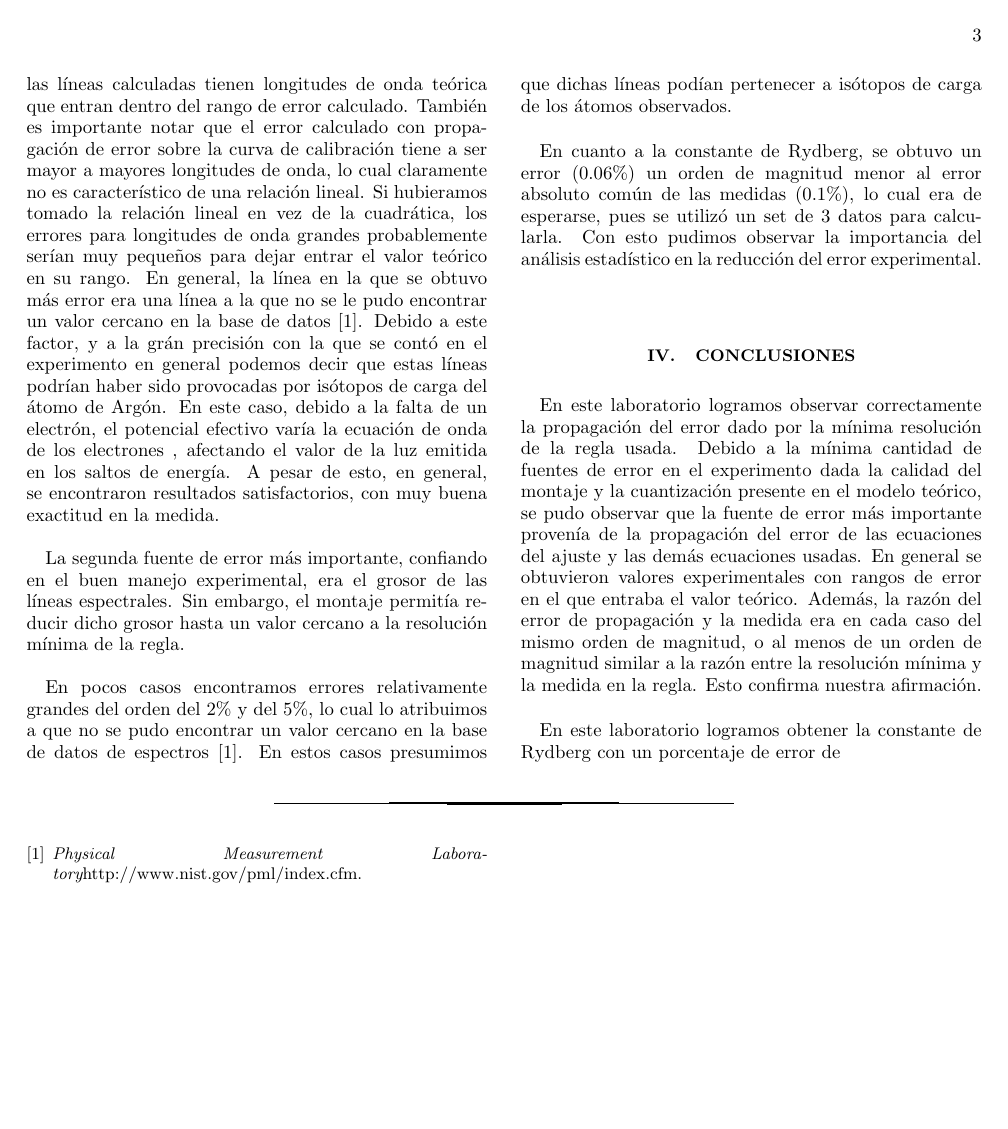
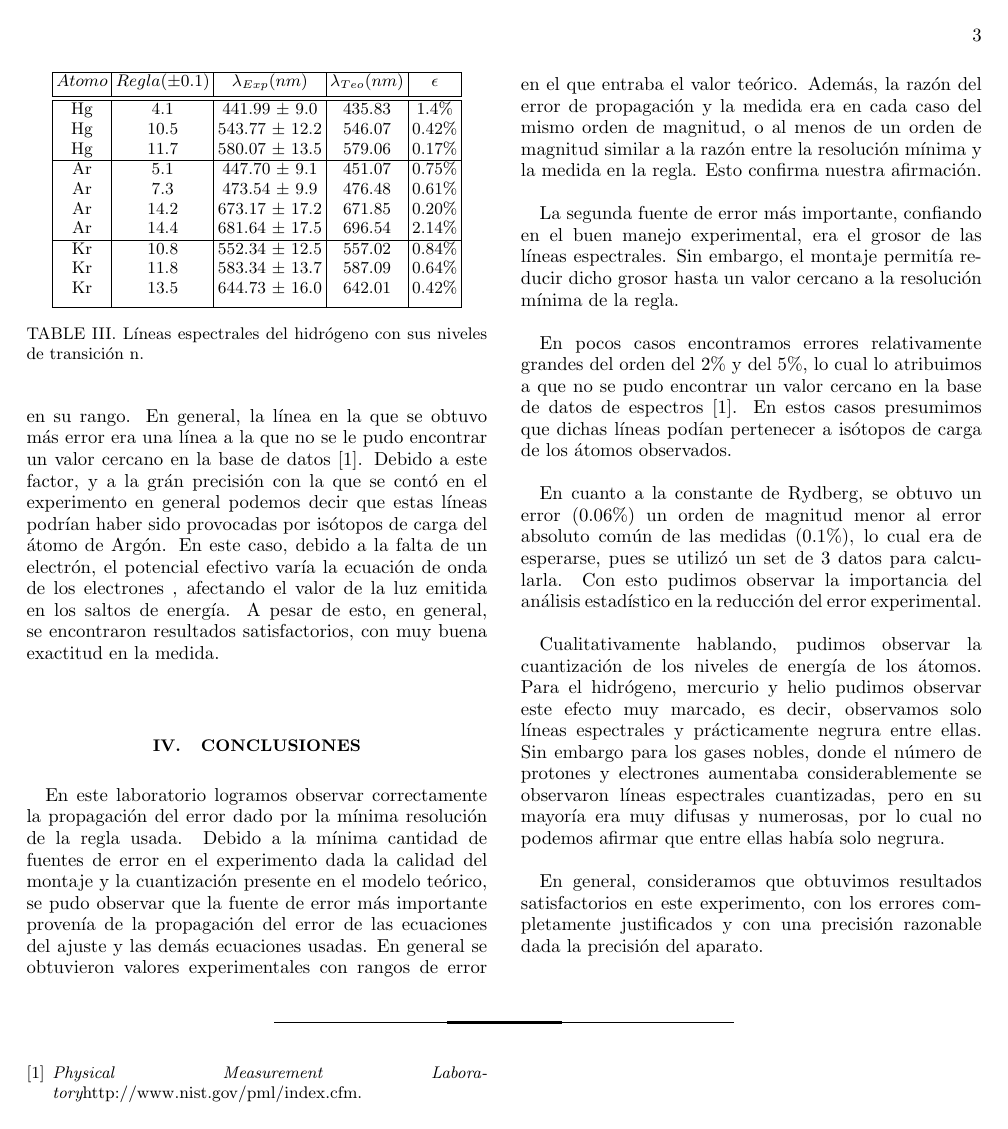
Before and after one commit to jdprada1760/Laboratorio-Intermedio, a LaTeX paper (Espectros_Atomicos/informeFinal.tex): page 3 of 3. Compiled offline with pdfLaTeX.

Commit message:
conclusiones

```diff
--- a/Espectros_Atomicos/informeFinal.tex
+++ b/Espectros_Atomicos/informeFinal.tex
@@ -193,20 +194,18 @@ Una vez calculada la constante de Rydberg se procedió a estudiar los espectros
 
 De esta tabla es importante notar que la mayoría de las líneas calculadas tienen longitudes de onda teórica que entran dentro del rango de error calculado. También es importante notar que el error calculado con propagación de error sobre la curva de calibración tiene a ser mayor a mayores longitudes de onda, lo cual claramente no es característico de una relación lineal. Si hubieramos tomado la relación lineal en vez de la cuadrática, los errores para longitudes de onda grandes probablemente serían muy pequeños para dejar entrar el valor teórico en su rango. En general, la línea en la que se obtuvo más error era una línea a la que no se le pudo encontrar un valor cercano en la base de datos \cite{base}. Debido a este factor, y a la grán precisión con la que se contó en el experimento en general podemos decir que estas líneas podrían haber sido provocadas por isótopos de carga del átomo de Argón. En este caso, debido a la falta de un electrón, el potencial efectivo varía la ecuación de onda de los electrones , afectando el valor de la luz emitida en los saltos de energía. A pesar de esto, en general, se encontraron resultados satisfactorios, con muy buena exactitud en la medida.\\
 
+\section{\label{sec:level1}Conclusiones}
+En este laboratorio logramos observar correctamente la propagación del error dado por la mínima resolución de la regla usada. Debido a la mínima cantidad de fuentes de error en el experimento dada la calidad del montaje y la cuantización presente en el modelo teórico, se pudo observar que la fuente de error más importante provenía de la propagación del error de las ecuaciones del ajuste y las demás ecuaciones usadas. En general se obtuvieron valores experimentales con rangos de error en el que entraba el valor teórico. Además, la razón del error de propagación y la medida era en cada caso del mismo orden de magnitud, o al menos de un orden de magnitud similar a la razón entre la resolución mínima y la medida en la regla. Esto confirma nuestra afirmación.\\
+
 La segunda fuente de error más importante, confiando en el buen manejo experimental, era el grosor de las líneas espectrales. Sin embargo, el montaje permitía reducir dicho grosor hasta un valor cercano a la resolución mínima de la regla.\\
 
 En pocos casos encontramos errores relativamente grandes del orden del $2\%$ y del $5\%$, lo cual lo atribuimos a que no se pudo encontrar un valor cercano en la base de datos de espectros \cite{base}. En estos casos presumimos que dichas líneas podían pertenecer a isótopos de carga de los átomos observados.\\
 
 En cuanto a la constante de Rydberg, se obtuvo un error ($0.06\%$) un orden de magnitud menor al error absoluto común de las medidas ($0.1\%$), lo cual era de esperarse, pues se utilizó un set de 3 datos para calcularla. Con esto pudimos observar la importancia del análisis estadístico en la reducción del error experimental.\\
 
+Cualitativamente hablando, pudimos observar la cuantización de los niveles de energía de los átomos. Para el hidrógeno, mercurio y helio pudimos observar este efecto muy marcado, es decir, observamos solo líneas espectrales y prácticamente negrura entre ellas. Sin embargo para los gases nobles, donde el número de protones y electrones aumentaba considerablemente se observaron líneas espectrales cuantizadas, pero en su mayoría era muy difusas y numerosas, por lo cual no podemos afirmar que entre ellas había solo negrura.\\
 
-
-
-\section{\label{sec:level1}Conclusiones}
-En este laboratorio logramos observar correctamente la propagación del error dado por la mínima resolución de la regla usada. Debido a la mínima cantidad de fuentes de error en el experimento dada la calidad del montaje y la cuantización presente en el modelo teórico, se pudo observar que la fuente de error más importante provenía de la propagación del error de las ecuaciones del ajuste y las demás ecuaciones usadas. En general se obtuvieron valores experimentales con rangos de error en el que entraba el valor teórico. Además, la razón del error de propagación y la medida era en cada caso del mismo orden de magnitud, o al menos de un orden de magnitud similar a la razón entre la resolución mínima y la medida en la regla. Esto confirma nuestra afirmación.\\
-
- En este laboratorio logramos obtener la constante de Rydberg con un porcentaje de error de
-
+En general, consideramos que obtuvimos resultados satisfactorios en este experimento, con los errores completamente justificados y con una precisión razonable dada la precisión del aparato.\\
 
 \begin{thebibliography}{99}
 \bibitem{base}{\it Physical Measurement Laboratory}{http://www.nist.gov/pml/index.cfm}.\\
```
Also changed, not shown: Espectros_Atomicos/informeFinal.tex (1 more changed lines).
